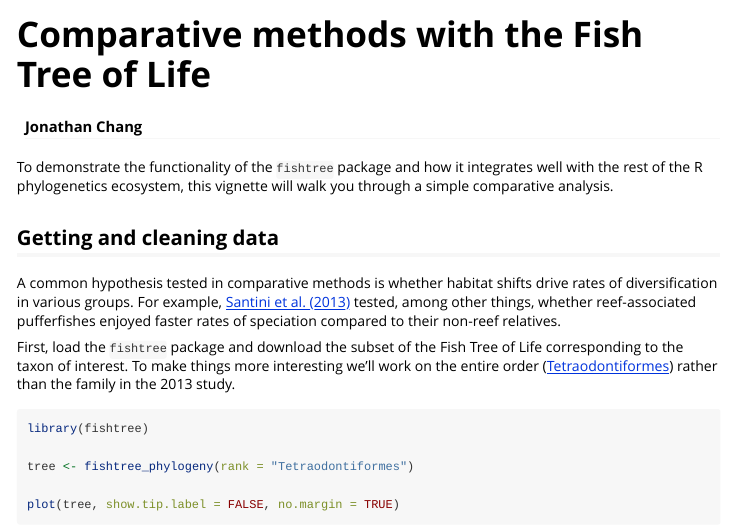
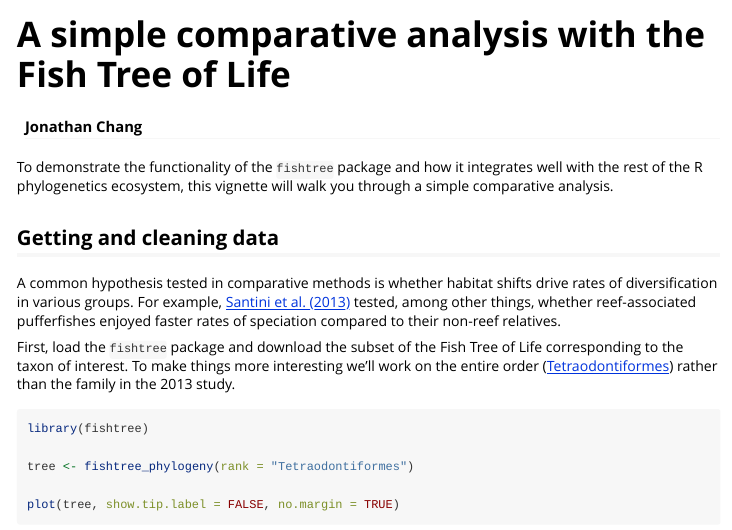
Before and after one commit to jonchang/fishtree, an R Markdown document (vignettes/comparative-analysis.Rmd): the page in a window 1100 px wide, from its top. Rendered offline with R 4.5, knitr and Pandoc, with nearby package versions.

Commit message:
Update vignette title

```diff
--- a/vignettes/comparative-analysis.Rmd
+++ b/vignettes/comparative-analysis.Rmd
@@ -1,5 +1,5 @@
 ---
-title: "Comparative methods with the Fish Tree of Life"
+title: "A simple comparative analysis with the Fish Tree of Life"
 author: "Jonathan Chang"
 output: rmarkdown::html_vignette
 vignette: >
```
